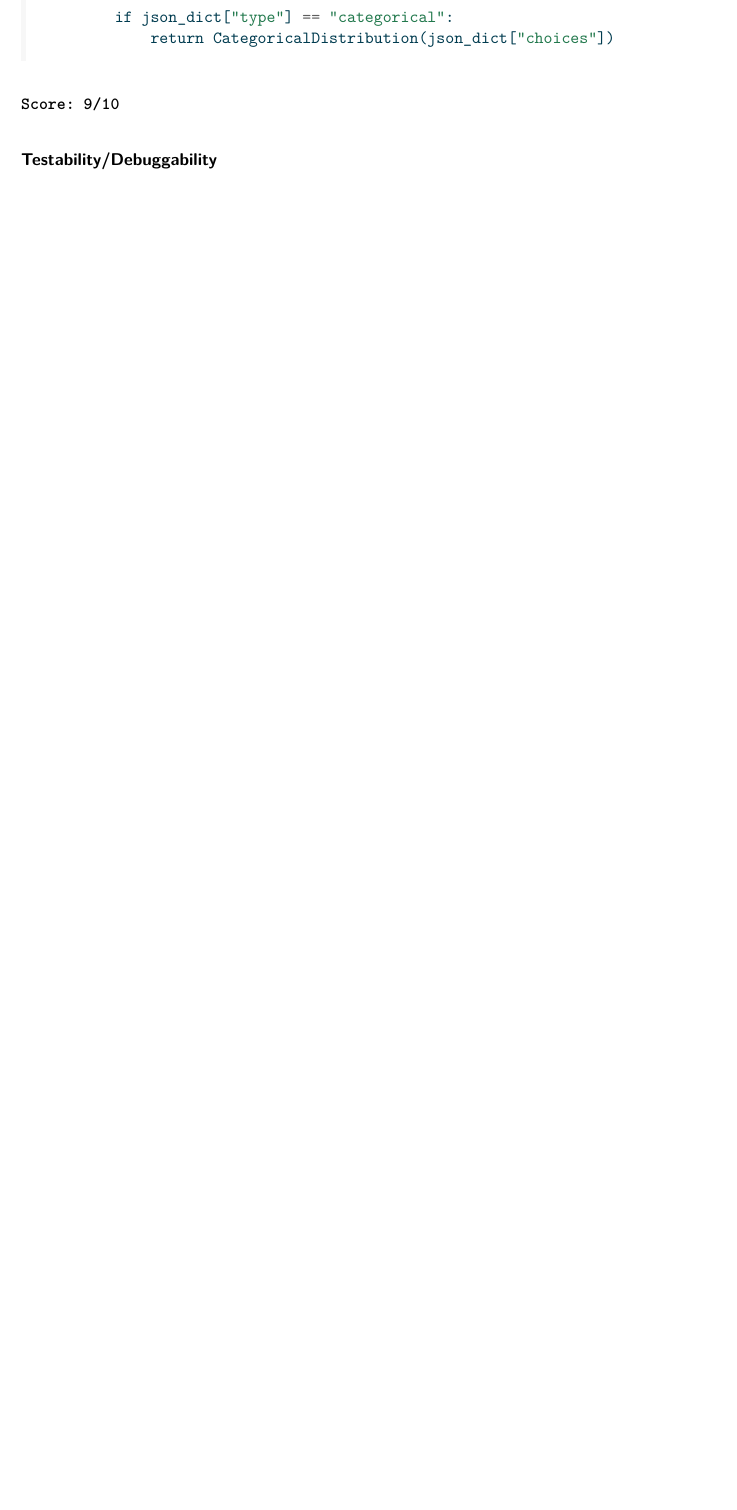
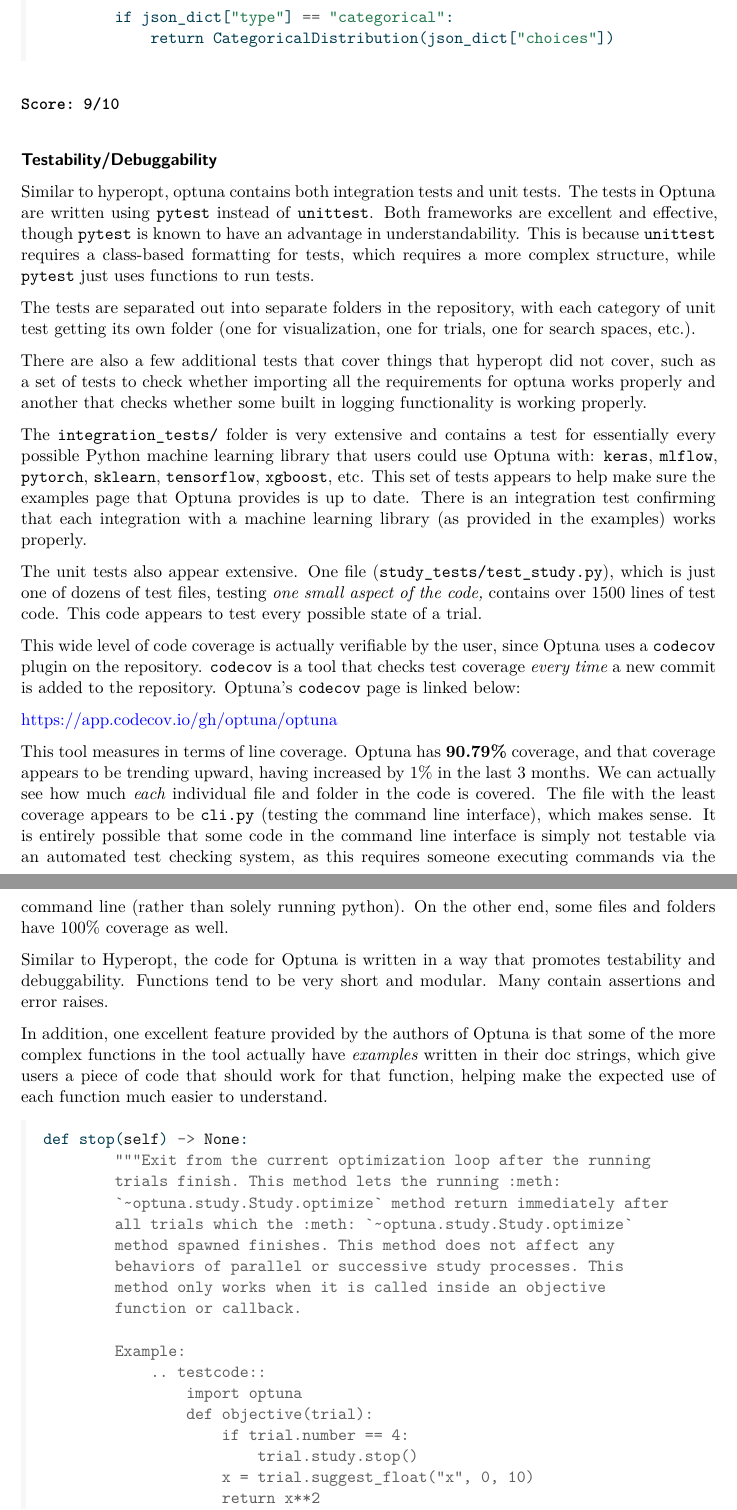
Before and after one commit to naskoap/rann, a Quarto document (report/report.qmd): part of page 16 of 16 before the commit and two parts of pages 16 and 17 of 18 after it, the two joined at a grey line, cut so that both start at the same text, the shorter picture padded with empty space. The pictures show the output file report/report.pdf that the author committed with the source.

Commit message:
add tetability/debugability review -- optuna

````diff
--- a/report/report.qmd
+++ b/report/report.qmd
@@ -493,3 +493,43 @@
 
 #### Testability/Debuggability
 
+Similar to hyperopt, optuna contains both integration tests and unit tests. The tests in Optuna are written using `pytest` instead of `unittest`. Both frameworks are excellent and effective, though `pytest` is known to have an advantage in understandability. This is because `unittest` requires a class-based formatting for tests, which requires a more complex structure, while `pytest` just uses functions to run tests.
+
+The tests are separated out into separate folders in the repository, with each category of unit test getting its own folder (one for visualization, one for trials, one for search spaces, etc.).
+
+There are also a few additional tests that cover things that hyperopt did not cover, such as a set of tests to check whether importing all the requirements for optuna works properly and another that checks whether some built in logging functionality is working properly.
+
+The `integration_tests/` folder is very extensive and contains a test for essentially every possible Python machine learning library that users could use Optuna with: `keras`, `mlflow`, `pytorch`, `sklearn`, `tensorflow`, `xgboost`, etc. This set of tests appears to help make sure the examples page that Optuna provides is up to date. There is an integration test confirming that each integration with a machine learning library (as provided in the examples) works properly.
+
+The unit tests also appear extensive. One file (`study_tests/test_study.py`), which is just one of dozens of test files, testing *one small aspect of the code,* contains over 1500 lines of test code. This code appears to test every possible state of a trial.
+
+This wide level of code coverage is actually verifiable by the user, since Optuna uses a `codecov` plugin on the repository. `codecov` is a tool that checks test coverage *every time* a new commit is added to the repository. Optuna's `codecov` page is linked below:
+
+<https://app.codecov.io/gh/optuna/optuna>
+
+This tool measures in terms of line coverage. Optuna has **90.79%** coverage, and that coverage appears to be trending upward, having increased by 1% in the last 3 months. We can actually see how much *each* individual file and folder in the code is covered. The file with the least coverage appears to be `cli.py` (testing the command line interface), which makes sense. It is entirely possible that some code in the command line interface is simply not testable via an automated test checking system, as this requires someone executing commands via the command line (rather than solely running python). On the other end, some files and folders have 100% coverage as well.
+
+Similar to Hyperopt, the code for Optuna is written in a way that promotes testability and debuggability. Functions tend to be very short and modular. Many contain assertions and error raises.
+
+In addition, one excellent feature provided by the authors of Optuna is that some of the more complex functions in the tool actually have *examples* written in their doc strings, which give users a piece of code that should work for that function, helping make the expected use of each function much easier to understand.
+
+```{python}
+#| eval: false
+def stop(self) -> None:
+        """Exit from the current optimization loop after the running
+        trials finish. This method lets the running :meth:
+        `~optuna.study.Study.optimize` method return immediately after
+        all trials which the :meth: `~optuna.study.Study.optimize`
+        method spawned finishes. This method does not affect any
+        behaviors of parallel or successive study processes. This
+        method only works when it is called inside an objective
+        function or callback.
+
+        Example:
+            .. testcode::
+                import optuna
+                def objective(trial):
+                    if trial.number == 4:
+                        trial.study.stop()
+                    x = trial.suggest_float("x", 0, 10)
+                    return x**2
````
Also changed, not shown: report/report.pdf, report/report.qmd (10 more changed lines).
